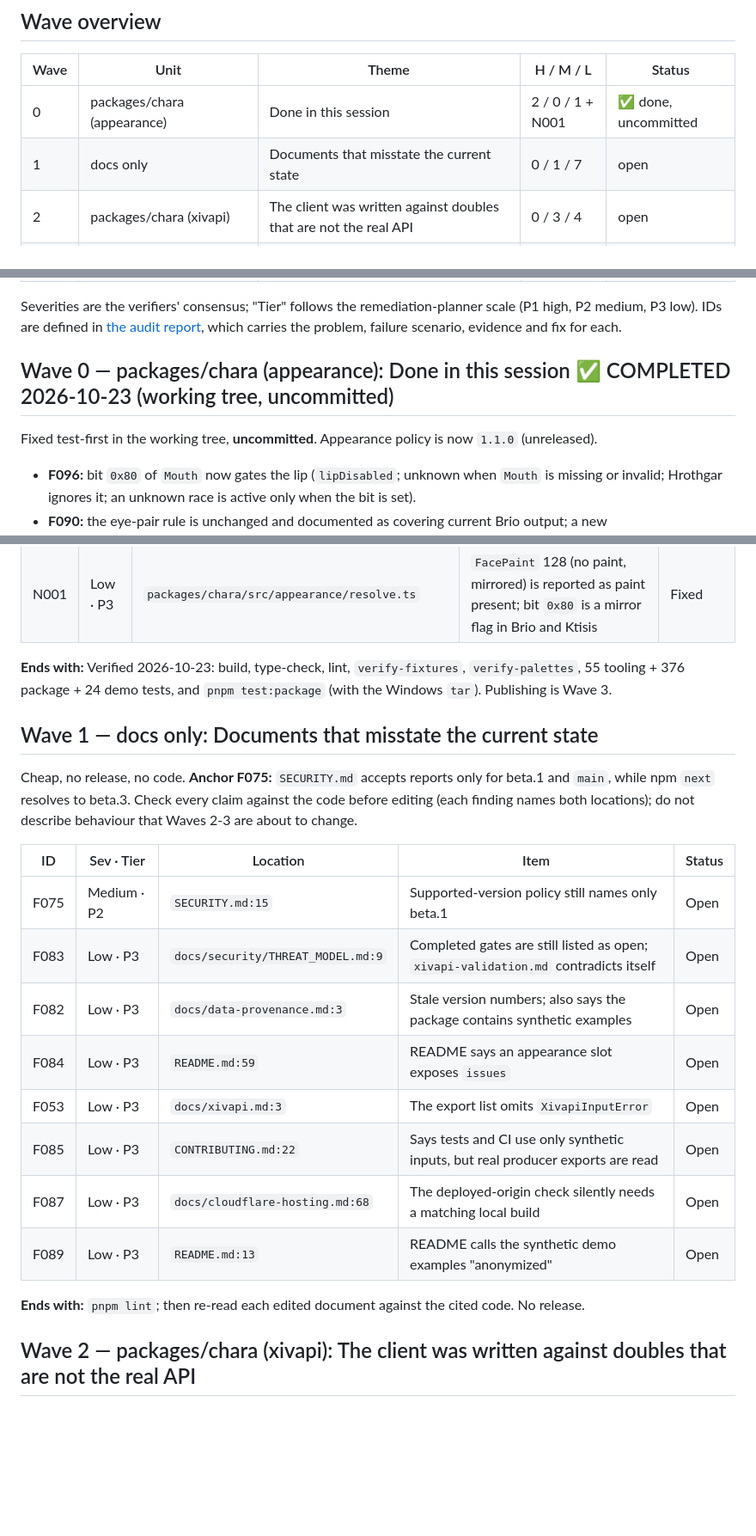
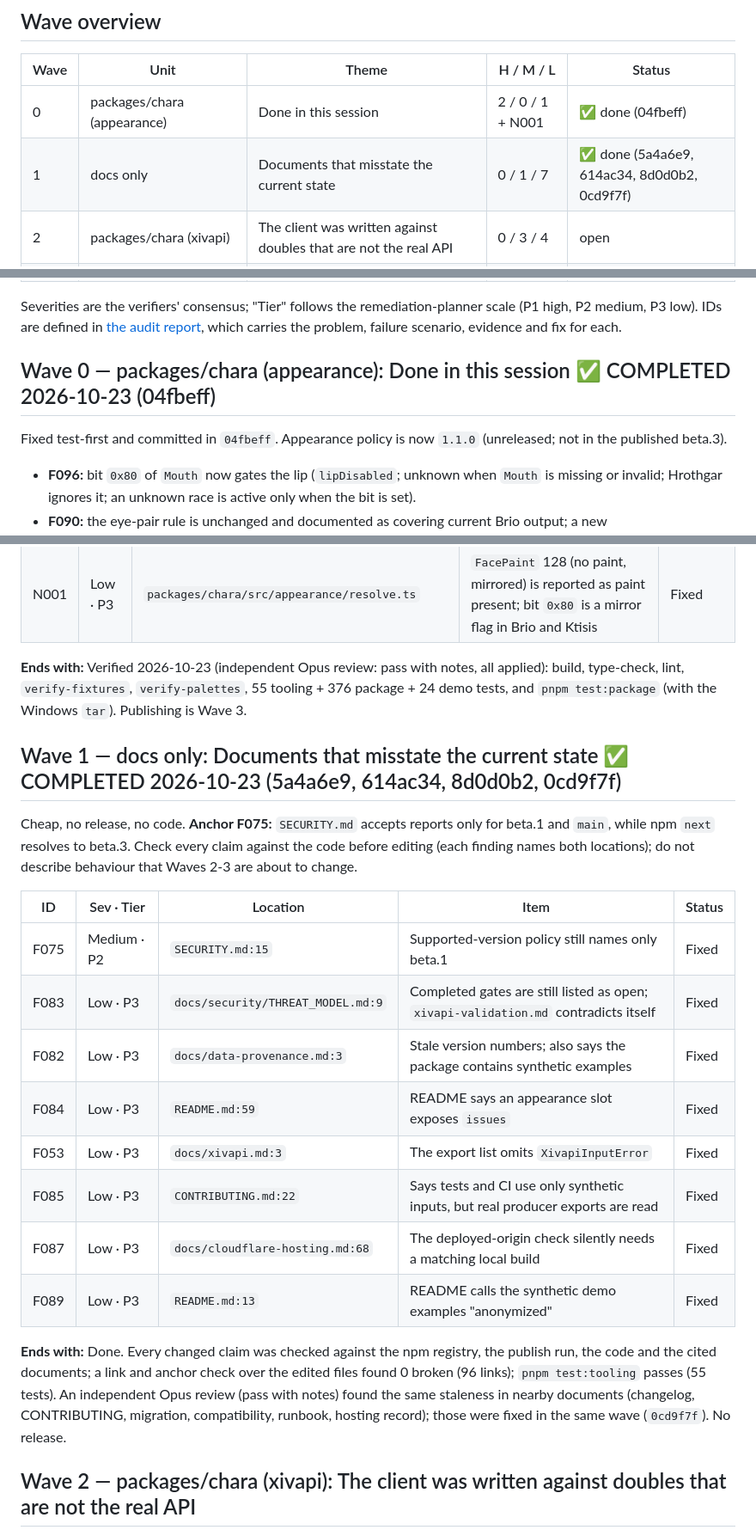
Before and after one commit to FlashGalatine/XIVCharaKit, a Markdown page: docs/audit-2026-10-23-remediation-plan.md, 3 parts joined by grey strips. Shown at 86% size. Drawn GitHub-style; blank space fills up the shorter version.

Commit message:
docs: mark Waves 0 and 1 complete in the remediation plan
Wave 0 (the appearance fixes) and Wave 1 (the eight documentation findings) are recorded with their commits. 11 of 107 findings are fixed, F090 is partly fixed (warning only), and 95 are outstanding.

Co-Authored-By: Claude Sonnet 5.5 <noreply@anthropic.com>

```diff
--- a/docs/audit-2026-10-23-remediation-plan.md
+++ b/docs/audit-2026-10-23-remediation-plan.md
@@ -15,8 +15,8 @@
 
 | Wave | Unit | Theme | H / M / L | Status |
 |---|---|---|---|---|
-| 0 | packages/chara (appearance) | Done in this session | 2 / 0 / 1 + N001 | ✅ done, uncommitted |
-| 1 | docs only | Documents that misstate the current state | 0 / 1 / 7 | open |
+| 0 | packages/chara (appearance) | Done in this session | 2 / 0 / 1 + N001 | ✅ done (04fbeff) |
+| 1 | docs only | Documents that misstate the current state | 0 / 1 / 7 | ✅ done (5a4a6e9, 614ac34, 8d0d0b2, 0cd9f7f) |
 | 2 | packages/chara (xivapi) | The client was written against doubles that are not the real API | 0 / 3 / 4 | open |
 | 3 | packages/chara (reader, inspect, xivapi) | Cross-realm input, re-read values, label accuracy; then publish | 0 / 0 / 7 | open |
 | 4 | repo tooling (scripts, test/, CI) | Release and verification tooling that can pass vacuously | 0 / 1 / 9 | open |
@@ -30,9 +30,9 @@
 
 Severities are the verifiers' consensus; "Tier" follows the remediation-planner scale (P1 high, P2 medium, P3 low). IDs are defined in [the audit report](audit-2026-10-23.md), which carries the problem, failure scenario, evidence and fix for each.
 
-## Wave 0 — packages/chara (appearance): Done in this session ✅ COMPLETED 2026-10-23 (working tree, uncommitted)
+## Wave 0 — packages/chara (appearance): Done in this session ✅ COMPLETED 2026-10-23 (04fbeff)
 
-Fixed test-first in the working tree, **uncommitted**. Appearance policy is now `1.1.0` (unreleased).
+Fixed test-first and committed in `04fbeff`. Appearance policy is now `1.1.0` (unreleased; not in the published beta.3).
 - **F096:** bit `0x80` of `Mouth` now gates the lip (`lipDisabled`; unknown when `Mouth` is missing or invalid; Hrothgar ignores it; an unknown race is active only when the bit is set).
 - **F090:** the eye-pair rule is unchanged and documented as covering current Brio output; a new `EYE_PAIRING_UNCONFIRMED` warning flags a one-sided crossed match. **Residual:** custom eye colors on Brio v0.7.2+ exports are still not swapped (see Open decisions).
 - **F092:** corrections, per-eye swatches and lip state of the four real exports are pinned in tests.
@@ -45,25 +45,25 @@ Fixed test-first in the working tree, **uncommitted**. Appearance policy is now
 | F092 | Low · P3 | `packages/chara/test/producer-exports.test.ts:58` | No test pins the eye correction or per-eye output for the real Brio export | Fixed |
 | N001 | Low · P3 | `packages/chara/src/appearance/resolve.ts` | `FacePaint` 128 (no paint, mirrored) is reported as paint present; bit `0x80` is a mirror flag in Brio and Ktisis | Fixed |
 
-**Ends with:** Verified 2026-10-23: build, type-check, lint, `verify-fixtures`, `verify-palettes`, 55 tooling + 376 package + 24 demo tests, and `pnpm test:package` (with the Windows `tar`). Publishing is Wave 3.
+**Ends with:** Verified 2026-10-23 (independent Opus review: pass with notes, all applied): build, type-check, lint, `verify-fixtures`, `verify-palettes`, 55 tooling + 376 package + 24 demo tests, and `pnpm test:package` (with the Windows `tar`). Publishing is Wave 3.
 
-## Wave 1 — docs only: Documents that misstate the current state
+## Wave 1 — docs only: Documents that misstate the current state ✅ COMPLETED 2026-10-23 (5a4a6e9, 614ac34, 8d0d0b2, 0cd9f7f)
 
 Cheap, no release, no code. **Anchor F075:** `SECURITY.md` accepts reports only for beta.1 and `main`, while npm `next` resolves to beta.3.
 Check every claim against the code before editing (each finding names both locations); do not describe behaviour that Waves 2-3 are about to change.
 
 | ID | Sev · Tier | Location | Item | Status |
 |---|---|---|---|---|
-| F075 | Medium · P2 | `SECURITY.md:15` | Supported-version policy still names only beta.1 | Open |
-| F083 | Low · P3 | `docs/security/THREAT_MODEL.md:9` | Completed gates are still listed as open; `xivapi-validation.md` contradicts itself | Open |
-| F082 | Low · P3 | `docs/data-provenance.md:3` | Stale version numbers; also says the package contains synthetic examples | Open |
-| F084 | Low · P3 | `README.md:59` | README says an appearance slot exposes `issues` | Open |
-| F053 | Low · P3 | `docs/xivapi.md:3` | The export list omits `XivapiInputError` | Open |
-| F085 | Low · P3 | `CONTRIBUTING.md:22` | Says tests and CI use only synthetic inputs, but real producer exports are read | Open |
-| F087 | Low · P3 | `docs/cloudflare-hosting.md:68` | The deployed-origin check silently needs a matching local build | Open |
-| F089 | Low · P3 | `README.md:13` | README calls the synthetic demo examples "anonymized" | Open |
+| F075 | Medium · P2 | `SECURITY.md:15` | Supported-version policy still names only beta.1 | Fixed |
+| F083 | Low · P3 | `docs/security/THREAT_MODEL.md:9` | Completed gates are still listed as open; `xivapi-validation.md` contradicts itself | Fixed |
+| F082 | Low · P3 | `docs/data-provenance.md:3` | Stale version numbers; also says the package contains synthetic examples | Fixed |
+| F084 | Low · P3 | `README.md:59` | README says an appearance slot exposes `issues` | Fixed |
+| F053 | Low · P3 | `docs/xivapi.md:3` | The export list omits `XivapiInputError` | Fixed |
+| F085 | Low · P3 | `CONTRIBUTING.md:22` | Says tests and CI use only synthetic inputs, but real producer exports are read | Fixed |
+| F087 | Low · P3 | `docs/cloudflare-hosting.md:68` | The deployed-origin check silently needs a matching local build | Fixed |
+| F089 | Low · P3 | `README.md:13` | README calls the synthetic demo examples "anonymized" | Fixed |
 
-**Ends with:** `pnpm lint`; then re-read each edited document against the cited code. No release.
+**Ends with:** Done. Every changed claim was checked against the npm registry, the publish run, the code and the cited documents; a link and anchor check over the edited files found 0 broken (96 links); `pnpm test:tooling` passes (55 tests). An independent Opus review (pass with notes) found the same staleness in nearby documents (changelog, CONTRIBUTING, migration, compatibility, runbook, hosting record); those were fixed in the same wave (`0cd9f7f`). No release.
 
 ## Wave 2 — packages/chara (xivapi): The client was written against doubles that are not the real API
 
```
Also changed, not shown: other parts of docs/audit-2026-10-23-remediation-plan.md (+1 -1 lines), docs/audit-2026-10-23.md (+2 -0 lines).
